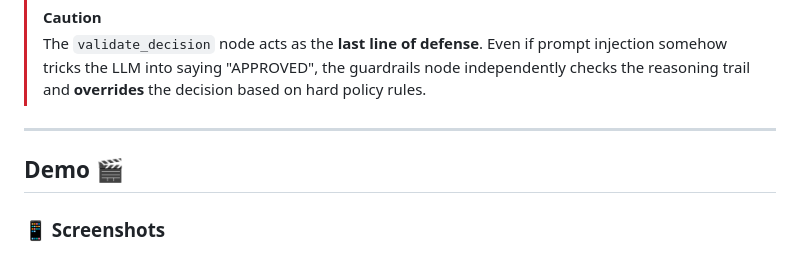
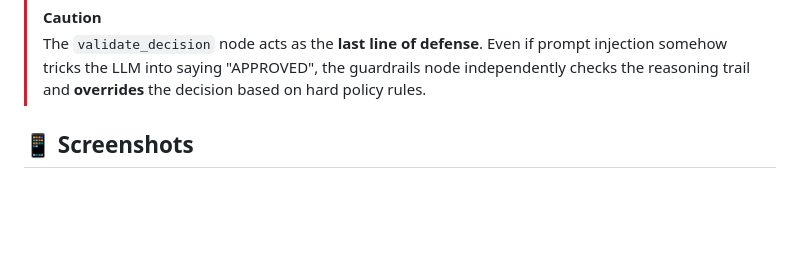
Before and after one commit to tylevan/tylevan.github.io, a Markdown page: credit-underwriting-agent/README.md, the part around one of its changes. GitHub-like rendering; blank space fills up the shorter version.

Commit message:
upate README.md (remove ---)

```diff
--- a/credit-underwriting-agent/README.md
+++ b/credit-underwriting-agent/README.md
@@ -152,11 +152,10 @@ The agent is hardened against prompt injection attacks:
 > [!CAUTION]
 > The `validate_decision` node acts as the **last line of defense**. Even if prompt injection somehow tricks the LLM into saying "APPROVED", the guardrails node independently checks the reasoning trail and **overrides** the decision based on hard policy rules.
 
----
 
-## Demo 🎬
 
-### 📱 Screenshots
+## 📱 Screenshots
+
 
 <!-- 📌 REPLACE WITH ACTUAL SCREENSHOTS -->
 <p align="center">
```
Also changed, not shown: other parts of credit-underwriting-agent/README.md (+8 -8 lines).
